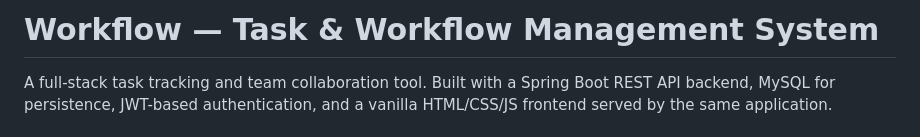
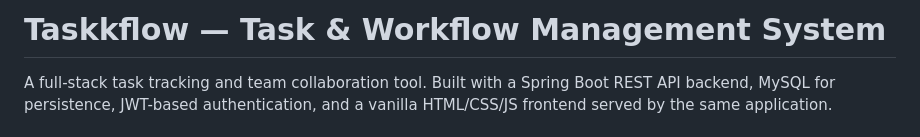
Before and after one commit to techvaibhav5/Taskflow, a Markdown page: README.md, the part around the change. GitHub-like rendering.

```diff
--- a/README.md
+++ b/README.md
@@ -1,4 +1,4 @@
-# Workflow — Task & Workflow Management System
+# Taskkflow — Task & Workflow Management System
 
 A full-stack task tracking and team collaboration tool. Built with a Spring Boot REST API
 backend, MySQL for persistence, JWT-based authentication, and a vanilla HTML/CSS/JS frontend
```
